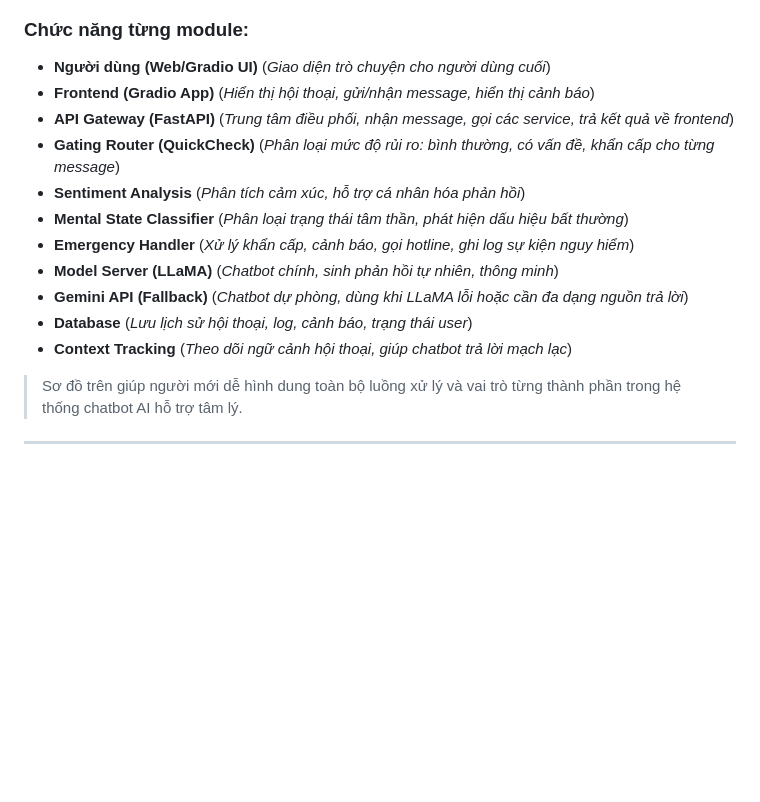
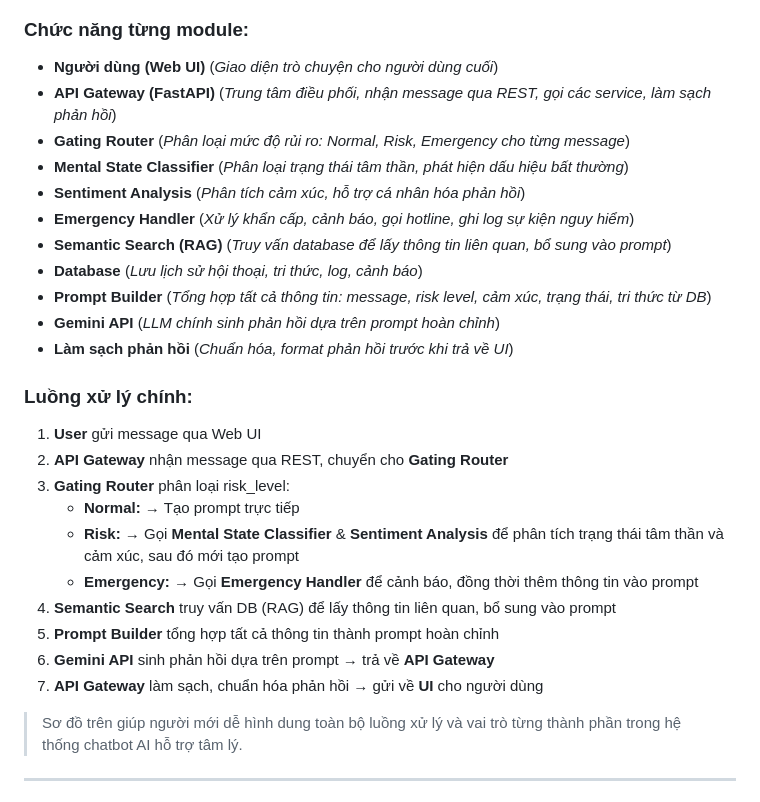
Before and after one commit to VuHa123/DoAnTotNghiep, a Markdown page: README.md, the part around one of its changes. Drawn GitHub-style; blank space fills up the shorter version.

````diff
--- a/README.md
+++ b/README.md
@@ -57,18 +58,30 @@ flowchart TD
 ```
 
 ### Chức năng từng module:
-- **Người dùng (Web/Gradio UI)** (*Giao diện trò chuyện cho người dùng cuối*)
-- **Frontend (Gradio App)** (*Hiển thị hội thoại, gửi/nhận message, hiển thị cảnh báo*)
-- **API Gateway (FastAPI)** (*Trung tâm điều phối, nhận message, gọi các service, trả kết quả về frontend*)
-- **Gating Router (QuickCheck)** (*Phân loại mức độ rủi ro: bình thường, có vấn đề, khẩn cấp cho từng message*)
+- **Người dùng (Web UI)** (*Giao diện trò chuyện cho người dùng cuối*)
+- **API Gateway (FastAPI)** (*Trung tâm điều phối, nhận message qua REST, gọi các service, làm sạch phản hồi*)
+- **Gating Router** (*Phân loại mức độ rủi ro: Normal, Risk, Emergency cho từng message*)
+- **Mental State Classifier** (*Phân loại trạng thái tâm thần, phát hiện dấu hiệu bất thường*)
 - **Sentiment Analysis** (*Phân tích cảm xúc, hỗ trợ cá nhân hóa phản hồi*)
-- **Mental State Classifier** (*Phân loại trạng thái tâm thần, phát hiện dấu hiệu bất thường*)
 - **Emergency Handler** (*Xử lý khẩn cấp, cảnh báo, gọi hotline, ghi log sự kiện nguy hiểm*)
-- **Model Server (LLaMA)** (*Chatbot chính, sinh phản hồi tự nhiên, thông minh*)
-- **Gemini API (Fallback)** (*Chatbot dự phòng, dùng khi LLaMA lỗi hoặc cần đa dạng nguồn trả lời*)
-- **Database** (*Lưu lịch sử hội thoại, log, cảnh báo, trạng thái user*)
-- **Context Tracking** (*Theo dõi ngữ cảnh hội thoại, giúp chatbot trả lời mạch lạc*)
+- **Semantic Search (RAG)** (*Truy vấn database để lấy thông tin liên quan, bổ sung vào prompt*)
+- **Database** (*Lưu lịch sử hội thoại, tri thức, log, cảnh báo*)
+- **Prompt Builder** (*Tổng hợp tất cả thông tin: message, risk level, cảm xúc, trạng thái, tri thức từ DB*)
+- **Gemini API** (*LLM chính sinh phản hồi dựa trên prompt hoàn chỉnh*)
+- **Làm sạch phản hồi** (*Chuẩn hóa, format phản hồi trước khi trả về UI*)
 
+
+### Luồng xử lý chính:
+1. **User** gửi message qua Web UI
+2. **API Gateway** nhận message qua REST, chuyển cho **Gating Router**
+3. **Gating Router** phân loại risk_level:
+   - **Normal:** → Tạo prompt trực tiếp
+   - **Risk:** → Gọi **Mental State Classifier** & **Sentiment Analysis** để phân tích trạng thái tâm thần và cảm xúc, sau đó mới tạo prompt
+   - **Emergency:** → Gọi **Emergency Handler** để cảnh báo, đồng thời thêm thông tin vào prompt
+4. **Semantic Search** truy vấn DB (RAG) để lấy thông tin liên quan, bổ sung vào prompt
+5. **Prompt Builder** tổng hợp tất cả thông tin thành prompt hoàn chỉnh
+6. **Gemini API** sinh phản hồi dựa trên prompt → trả về **API Gateway**
+7. **API Gateway** làm sạch, chuẩn hóa phản hồi → gửi về **UI** cho người dùng
 
 > Sơ đồ trên giúp người mới dễ hình dung toàn bộ luồng xử lý và vai trò từng thành phần trong hệ thống chatbot AI hỗ trợ tâm lý.
 
````
Also changed, not shown: other parts of README.md (+41 -40 lines).
